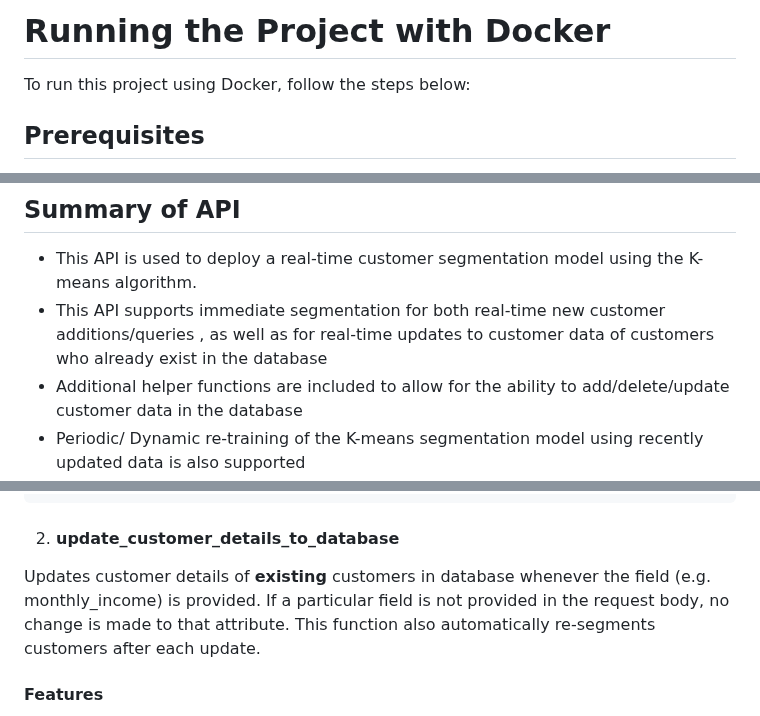
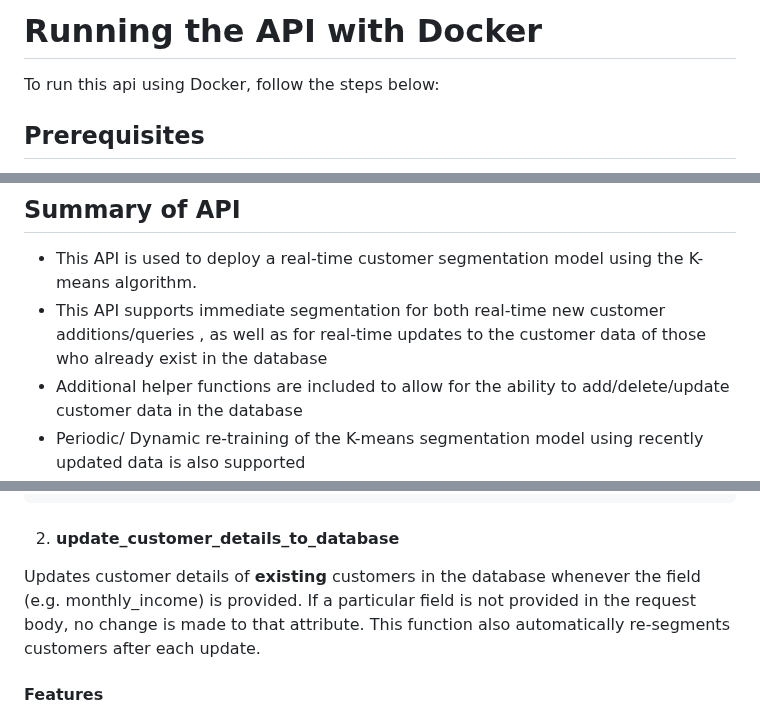
Before and after one commit to Yihe-Harry/DSA3101-Group-Project, a Markdown page: A1 API/README.md, 3 parts joined by grey strips. GitHub-like rendering.

````diff
--- a/A1 API/README.md
+++ b/A1 API/README.md
@@ -1,6 +1,6 @@
-# Running the Project with Docker
+# Running the API with Docker
 
-To run this project using Docker, follow the steps below:
+To run this api using Docker, follow the steps below:
 
 ## Prerequisites
 
@@ -35,7 +35,7 @@ For further details, refer to the project documentation or contact the developme
 ## Summary of API
 - This API is used to deploy a real-time customer segmentation model using the K-means algorithm.
 - This API supports immediate segmentation for both real-time new customer additions/queries , as well as
-for real-time updates to customer data of customers who already exist in the database
+for real-time updates to the customer data of those who already exist in the database
 - Additional helper functions are included to allow for the ability to
 add/delete/update customer data in the database
 - Periodic/ Dynamic re-training of the K-means segmentation model using recently updated data is also
@@ -94,7 +94,7 @@ Takes in a customer id and returns the customer attributes, the cluster that the
 }
 ```
 2. #### update_customer_details_to_database
-Updates customer details of **existing** customers in database whenever the field (e.g. monthly_income) is provided. If a particular field is not provided in the request body,
+Updates customer details of **existing** customers in the database whenever the field (e.g. monthly_income) is provided. If a particular field is not provided in the request body,
 no change is made to that attribute. This function also automatically re-segments customers after each update.
 
 
````
